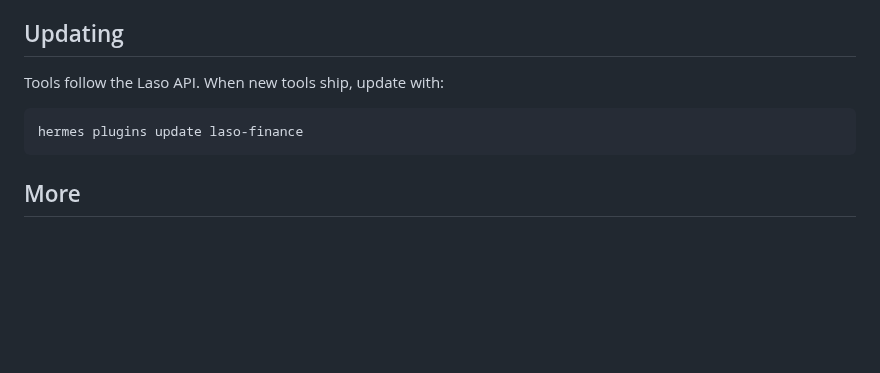
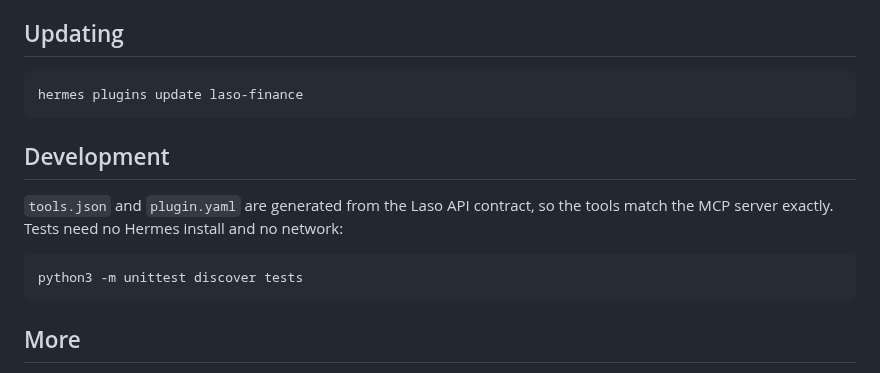
Before and after one commit to LasoFinance/hermes-plugin, a Markdown page: README.md, the part around one of its changes. GitHub-like rendering; blank space fills up the shorter version.

````diff
--- a/README.md
+++ b/README.md
@@ -23,10 +47,16 @@ Tools marked PAID ROUTE settle their price in USDC from your agent wallet. Befor
 
 ## Updating
 
-Tools follow the Laso API. When new tools ship, update with:
+```bash
+hermes plugins update laso-finance
+```
+
+## Development
+
+`tools.json` and `plugin.yaml` are generated from the Laso API contract, so the tools match the MCP server exactly. Tests need no Hermes install and no network:
 
 ```bash
-hermes plugins update laso-finance
+python3 -m unittest discover tests
 ```
 
 ## More
````
Also changed, not shown: other parts of README.md (+34 -10 lines), skills/workflows/SKILL.md (added, +49 -0 lines), assets/banner.png (added), 8 other files.
